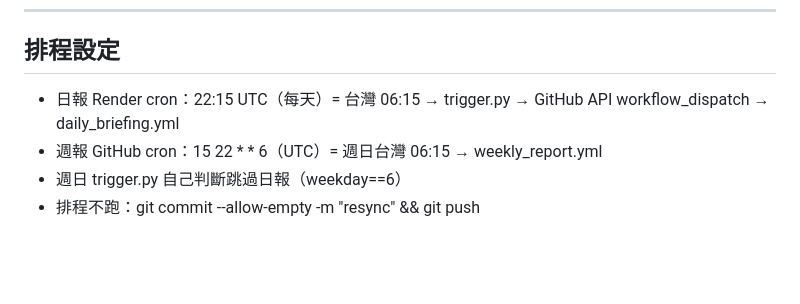
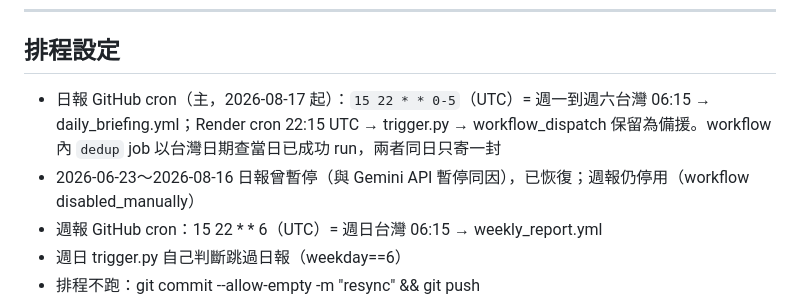
Before and after one commit to keigoks-ivan/morning-briefing, a Markdown page: CLAUDE.md, the part around the change. Rendered like a GitHub page; blank space fills up the shorter version.

Commit message:
CLAUDE.md：排程設定更新（GitHub cron 為主、日報已恢復）
Co-Authored-By: Claude Fable 5 <noreply@anthropic.com>

```diff
--- a/CLAUDE.md
+++ b/CLAUDE.md
@@ -28,7 +28,8 @@
 
 ## 排程設定
 
-- 日報 Render cron：22:15 UTC（每天）= 台灣 06:15 → trigger.py → GitHub API workflow_dispatch → daily_briefing.yml
+- 日報 GitHub cron（主，2026-08-17 起）：`15 22 * * 0-5`（UTC）= 週一到週六台灣 06:15 → daily_briefing.yml；Render cron 22:15 UTC → trigger.py → workflow_dispatch 保留為備援。workflow 內 `dedup` job 以台灣日期查當日已成功 run，兩者同日只寄一封
+- 2026-06-23～2026-08-16 日報曾暫停（與 Gemini API 暫停同因），已恢復；週報仍停用（workflow disabled_manually）
 - 週報 GitHub cron：15 22 * * 6（UTC）= 週日台灣 06:15 → weekly_report.yml
 - 週日 trigger.py 自己判斷跳過日報（weekday==6）
 - 排程不跑：git commit --allow-empty -m "resync" && git push
```
